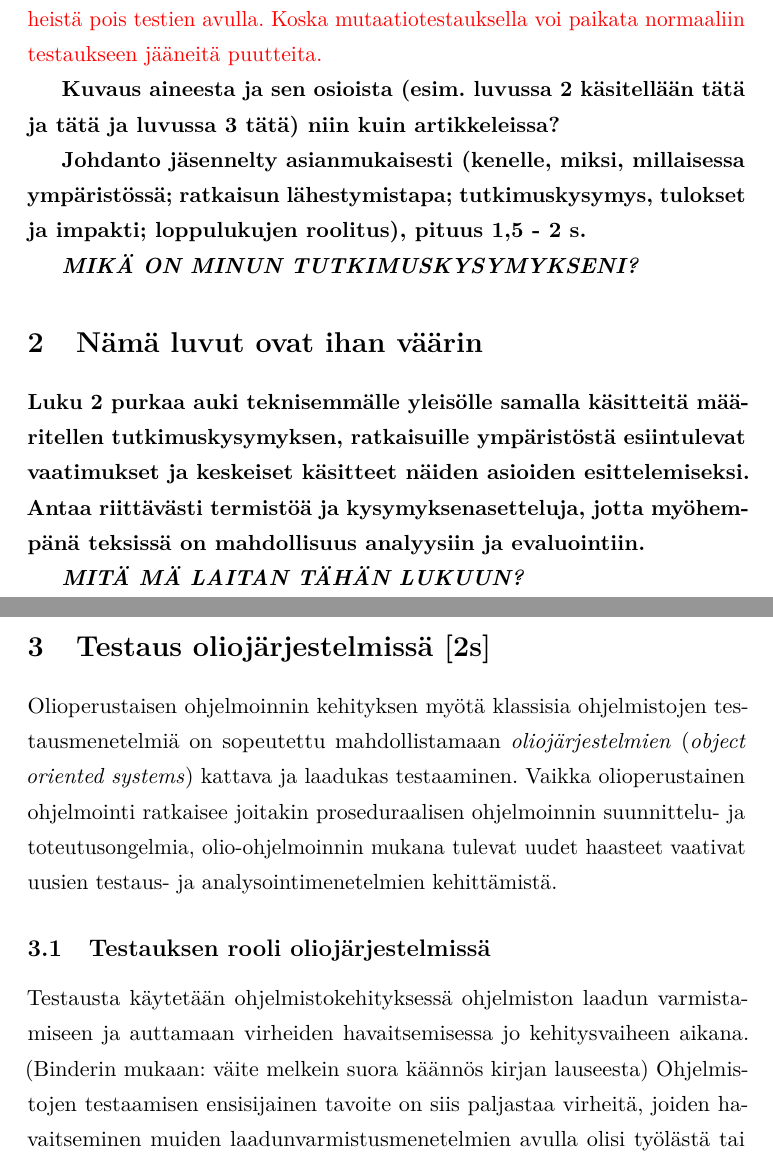
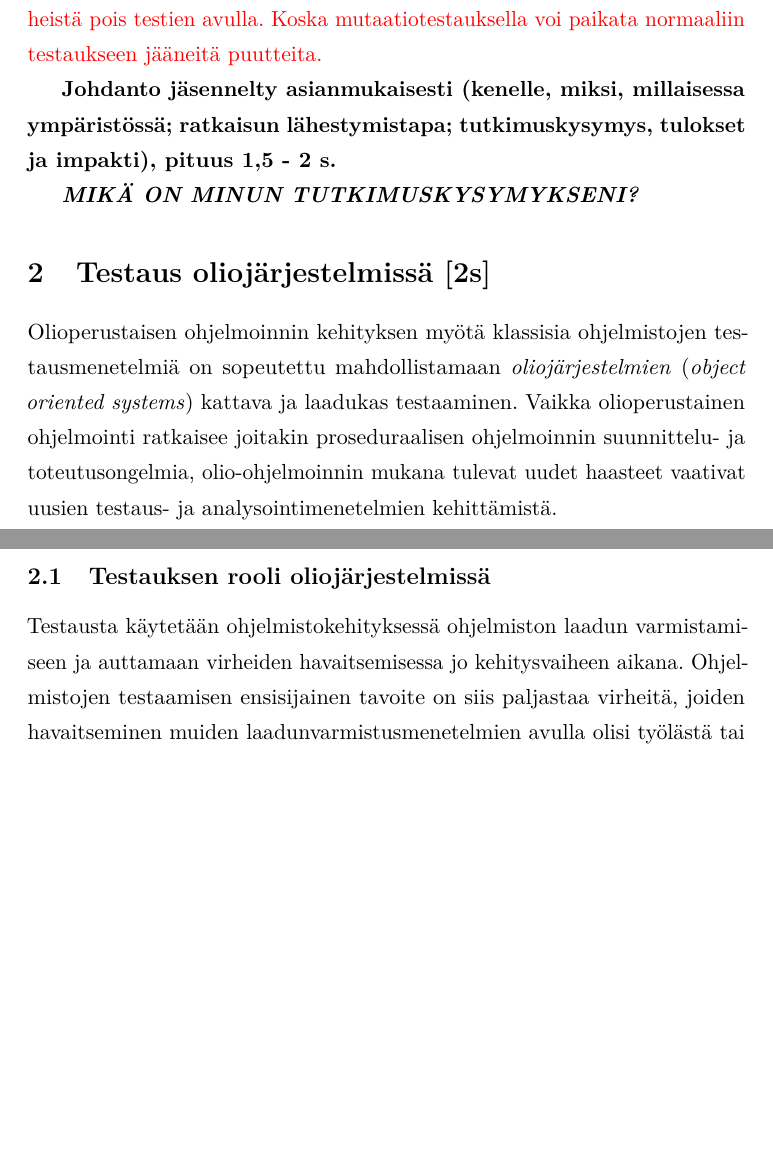
Before and after one commit to Eepa/kanditutkielma, a LaTeX document (aine/aine.tex): two parts of pages 4 and 5 of 10, joined at a grey line, cut so that both start at the same text, the shorter picture padded with empty space. Compiled offline with pdfLaTeX.

Commit message:
Refinements after feedback

```diff
--- a/aine/aine.tex
+++ b/aine/aine.tex
@@ -156,18 +156,11 @@
 %
 %Mutaatiotestausprosessi tuottaa lopputuloksena \textit{mutaatiopistemäärän} (\textit{mutation adequacy score}), jonka avulla voidaan arvioida ohjelmiston testien laadukkuutta ja kykyä havaita lähdekoodissa olevia vikoja.
 
-\textbf{Kuvaus aineesta ja sen osioista (esim. luvussa 2 käsitellään tätä ja tätä ja luvussa 3 tätä) niin kuin artikkeleissa?}
 
-\textbf{Johdanto jäsennelty asianmukaisesti (kenelle, miksi, millaisessa ympäristössä; ratkaisun lähestymistapa; tutkimuskysymys, tulokset ja impakti; loppulukujen roolitus),
+\textbf{Johdanto jäsennelty asianmukaisesti (kenelle, miksi, millaisessa ympäristössä; ratkaisun lähestymistapa; tutkimuskysymys, tulokset ja impakti),
 pituus 1,5 - 2 s.}
 
 \textbf{\textit{MIKÄ ON MINUN TUTKIMUSKYSYMYKSENI?}}
-
-\section{Nämä luvut ovat ihan väärin}
-
-\textbf{Luku 2 purkaa auki teknisemmälle yleisölle samalla käsitteitä määritellen tutkimuskysymyksen, ratkaisuille ympäristöstä esiintulevat vaatimukset ja keskeiset käsitteet näiden asioiden esittelemiseksi. Antaa riittävästi termistöä ja kysymyksenasetteluja, jotta myöhempänä teksissä on mahdollisuus analyysiin ja evaluointiin.}
-
-\textbf{\textit{MITÄ MÄ LAITAN TÄHÄN LUKUUN?}}
 
 
 \section{Testaus oliojärjestelmissä [2s]}
@@ -176,7 +169,7 @@ Olioperustaisen ohjelmoinnin kehityksen myötä klassisia ohjelmistojen testausm
 
 \subsection{Testauksen rooli oliojärjestelmissä}
 
-Testausta käytetään ohjelmistokehityksessä ohjelmiston laadun varmistamiseen ja auttamaan virheiden havaitsemisessa jo kehitysvaiheen aikana. (Binderin mukaan: väite melkein suora käännös kirjan lauseesta) Ohjelmistojen testaamisen ensisijainen tavoite on siis paljastaa virheitä, joiden havaitseminen muiden laadunvarmistusmenetelmien avulla olisi työlästä tai mahdotonta~\cite[s. 59]{Binder:1999}. Testauksen avulla pyritään lisäksi varmistamaan, että ohjelma toimii sille asetettujen vaatimusten mukaisesti.
+Testausta käytetään ohjelmistokehityksessä ohjelmiston laadun varmistamiseen ja auttamaan virheiden havaitsemisessa jo kehitysvaiheen aikana. Ohjelmistojen testaamisen ensisijainen tavoite on siis paljastaa virheitä, joiden havaitseminen muiden laadunvarmistusmenetelmien avulla olisi työlästä tai mahdotonta~\cite[s. 59]{Binder:1999}. Testauksen avulla pyritään lisäksi varmistamaan, että ohjelma toimii sille asetettujen vaatimusten mukaisesti.
 
 Olio-ohjelmoinnissa testaukseen tuovat haasteita olio-ohjelmien erityispiirteet, joita ovat muun muuassa kapselointi, perintä, dynaaminen sidonta ja polymorfismi~\cite[s. 86]{Mariani:Pezze:2008}. \textbf{Lisää tähän? Binderin kirjasta löyty tietoa.}
 
```
Also changed, not shown: aine/aine.pdf, aine/aine.tex (24 more changed lines), 6 other files.
